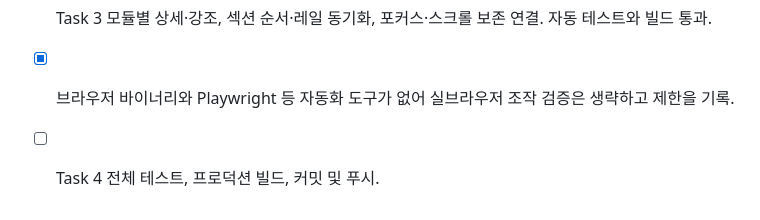
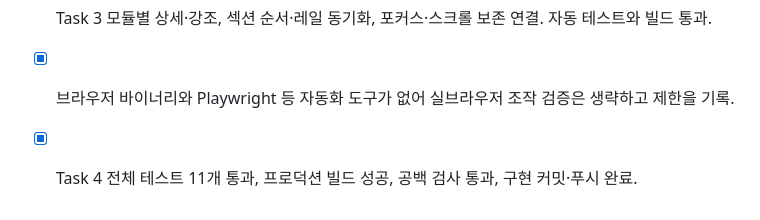
Before and after one commit to dogebi/macsilcon, a Markdown page: checklist.md, the part around the change. Rendered like a GitHub page.

Commit message:
JEV 맞춤 UI 구현 검증 기록

```diff
--- a/checklist.md
+++ b/checklist.md
@@ -66,4 +66,4 @@
 - [x] Task 2 JEV 프로필, 모듈 제어, 설정 토글, 4개 언어 번역 연결. `npm test`와 `npm run build` 통과.
 - [x] Task 3 모듈별 상세·강조, 섹션 순서·레일 동기화, 포커스·스크롤 보존 연결. 자동 테스트와 빌드 통과.
 - [x] 브라우저 바이너리와 Playwright 등 자동화 도구가 없어 실브라우저 조작 검증은 생략하고 제한을 기록.
-- [ ] Task 4 전체 테스트, 프로덕션 빌드, 커밋 및 푸시.
+- [x] Task 4 전체 테스트 11개 통과, 프로덕션 빌드 성공, 공백 검사 통과, 구현 커밋·푸시 완료.
```
Also changed, not shown: context-notes.md (+1 -0 lines).
